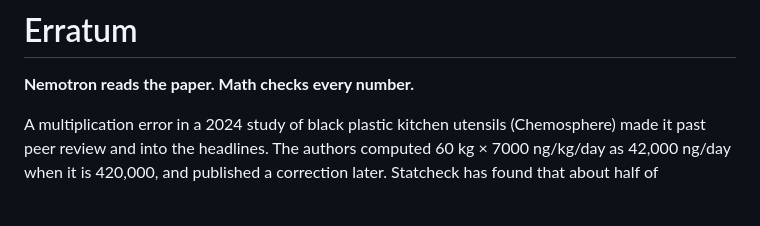
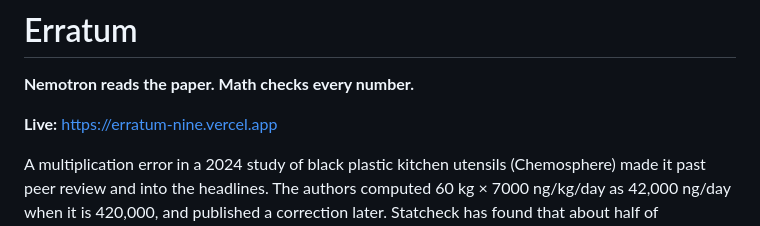
Before and after one commit to Nissan-Dutta/Erratum, a Markdown page: README.md, the part around the change. Rendered like a GitHub page; blank space fills up the shorter version.

```diff
--- a/README.md
+++ b/README.md
@@ -12,6 +12,8 @@ short_description: Nemotron reads the paper. Math checks every number.
 # Erratum
 
 **Nemotron reads the paper. Math checks every number.**
+
+**Live:** https://erratum-nine.vercel.app
 
 A multiplication error in a 2024 study of black plastic kitchen utensils (Chemosphere) made it past peer review and into the headlines. The authors computed 60 kg × 7000 ng/kg/day as 42,000 ng/day when it is 420,000, and published a correction later. Statcheck has found that about half of psychology papers contain at least one inconsistent p-value, and GRIM found impossible means in 36 of the 71 papers it could check. Asking an LLM "find the errors" doesn't solve this, because models are bad at arithmetic and produce false positives.
 
```
Also changed, not shown: CLAUDE.md (+3 -3 lines), SUBMISSION.md (+1 -1 lines).
